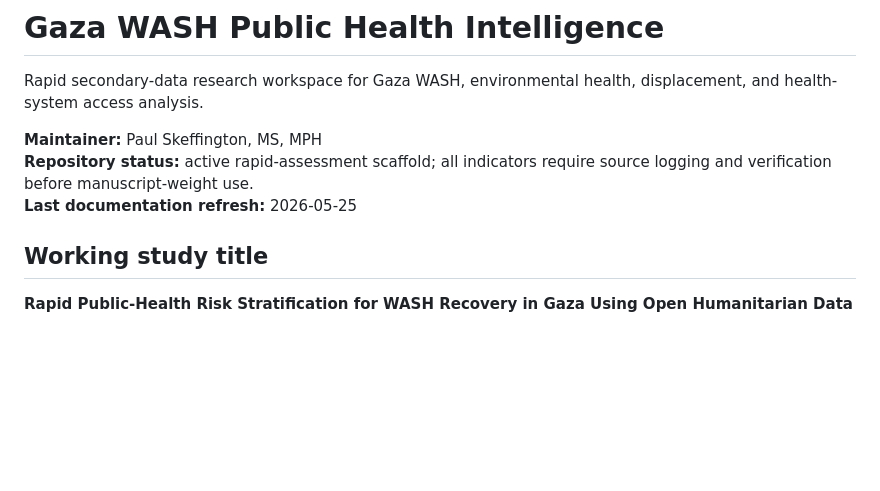
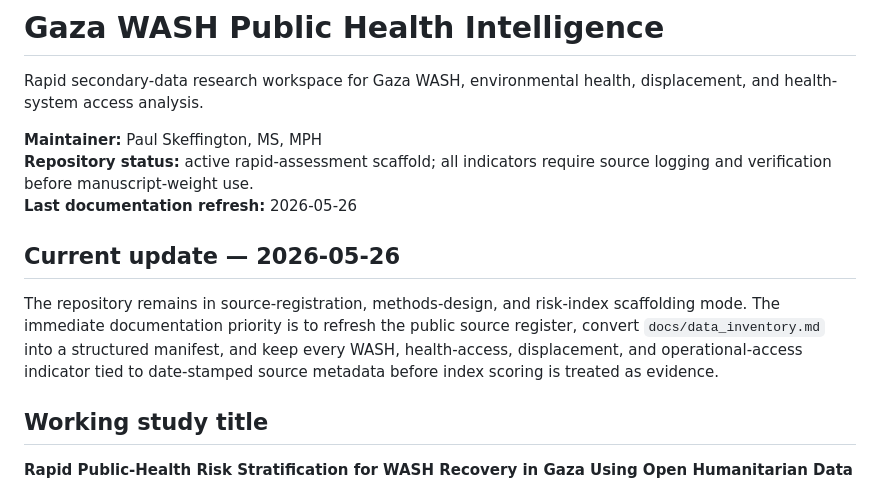
Before and after one commit to pskeffington/Gaza-WASH, a Markdown page: README.md, the part around one of its changes. GitHub-like rendering; blank space fills up the shorter version.

Commit message:
docs: refresh README current update

```diff
--- a/README.md
+++ b/README.md
@@ -4,7 +4,11 @@ Rapid secondary-data research workspace for Gaza WASH, environmental health, dis
 
 **Maintainer:** Paul Skeffington, MS, MPH
 **Repository status:** active rapid-assessment scaffold; all indicators require source logging and verification before manuscript-weight use.
-**Last documentation refresh:** 2026-05-25
+**Last documentation refresh:** 2026-05-26
+
+## Current update — 2026-05-26
+
+The repository remains in source-registration, methods-design, and risk-index scaffolding mode. The immediate documentation priority is to refresh the public source register, convert `docs/data_inventory.md` into a structured manifest, and keep every WASH, health-access, displacement, and operational-access indicator tied to date-stamped source metadata before index scoring is treated as evidence.
 
 ## Working study title
 
```
Also changed, not shown: other parts of README.md (+1 -1 lines).
